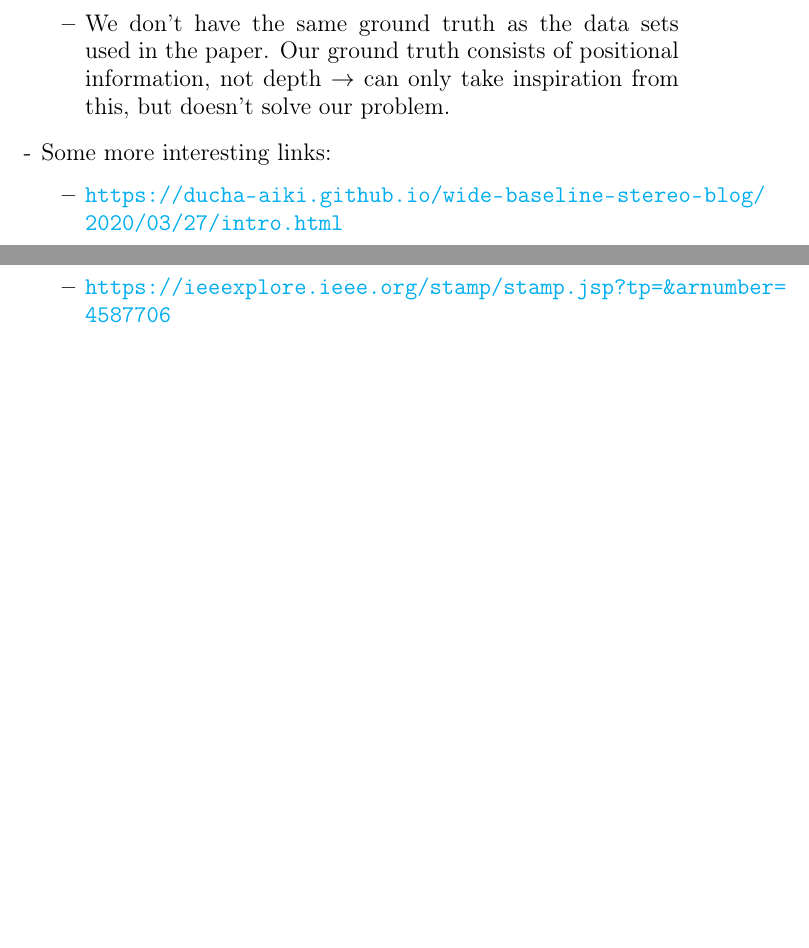
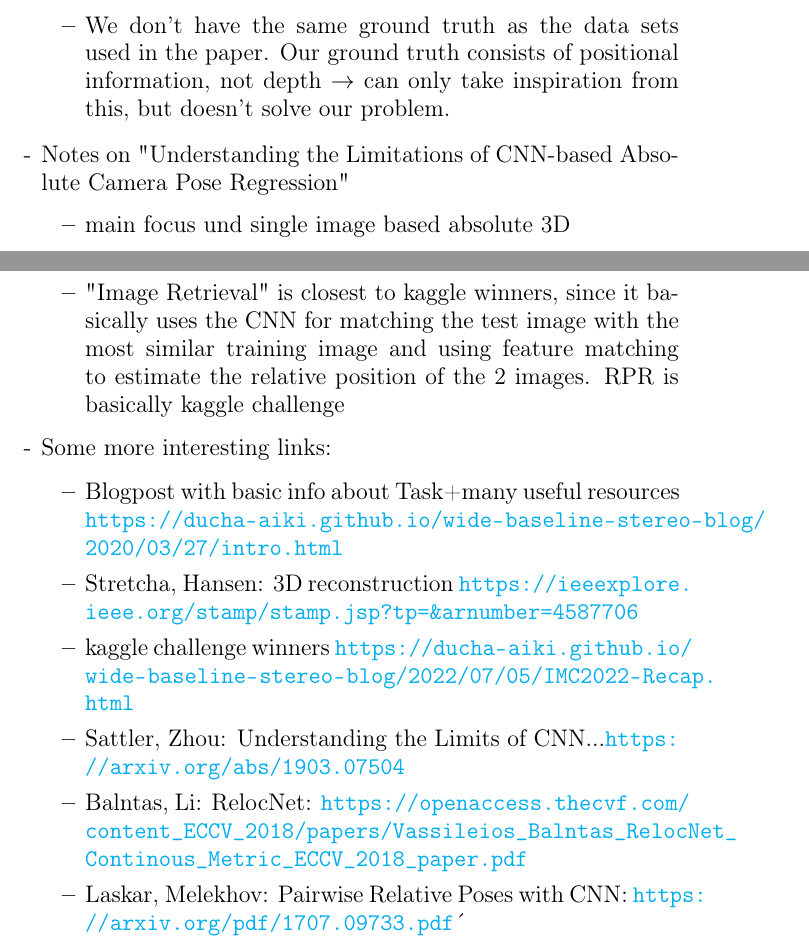
Before and after one commit to AntonEberhardt/aml22_finalProject_imageMatching, a LaTeX document (notes.tex): two parts of pages 1 and 2 of 2, joined at a grey line, cut so that both start at the same text, the shorter picture padded with empty space. Compiled offline with pdfLaTeX.

Commit message:
added some more papers

```diff
--- a/notes.tex
+++ b/notes.tex
@@ -35,13 +35,22 @@
 \item We don't have the same ground truth as the data sets used in the paper. Our ground truth consists of positional information, not depth $\rightarrow$ can only take inspiration from this, but doesn't solve our problem.
 \end{itemize}
 
-\item Some more interesting links:
+\item Notes on "Understanding the Limitations of CNN-based Absolute Camera Pose Regression"
 \begin{itemize}
-\item \url{https://ducha-aiki.github.io/wide-baseline-stereo-blog/2020/03/27/intro.html}
-\item \url{https://ieeexplore.ieee.org/stamp/stamp.jsp?tp=&arnumber=4587706}
+\item main focus und single image based absolute 3D
+\item "Image Retrieval" is closest to kaggle winners, since it basically uses the CNN for matching the test image with the most similar training image and using feature matching to estimate the relative position of the 2 images. RPR is basically kaggle challenge
+\end{itemize}
 
 
 
+\item Some more interesting links:
+\begin{itemize}
+\item Blogpost with basic info about Task+many useful resources \url{https://ducha-aiki.github.io/wide-baseline-stereo-blog/2020/03/27/intro.html}
+\item Stretcha, Hansen: 3D reconstruction \url{https://ieeexplore.ieee.org/stamp/stamp.jsp?tp=&arnumber=4587706}
+\item kaggle challenge winners \url{https://ducha-aiki.github.io/wide-baseline-stereo-blog/2022/07/05/IMC2022-Recap.html}
+\item Sattler, Zhou: Understanding the Limits of CNN...\url{https://arxiv.org/abs/1903.07504}
+\item Balntas, Li: RelocNet: \url{https://openaccess.thecvf.com/content_ECCV_2018/papers/Vassileios_Balntas_RelocNet_Continous_Metric_ECCV_2018_paper.pdf}
+\item Laskar, Melekhov: Pairwise Relative Poses with CNN: \url{https://arxiv.org/pdf/1707.09733.pdf}´
 \end{itemize}
 
 \end{itemize}
```
